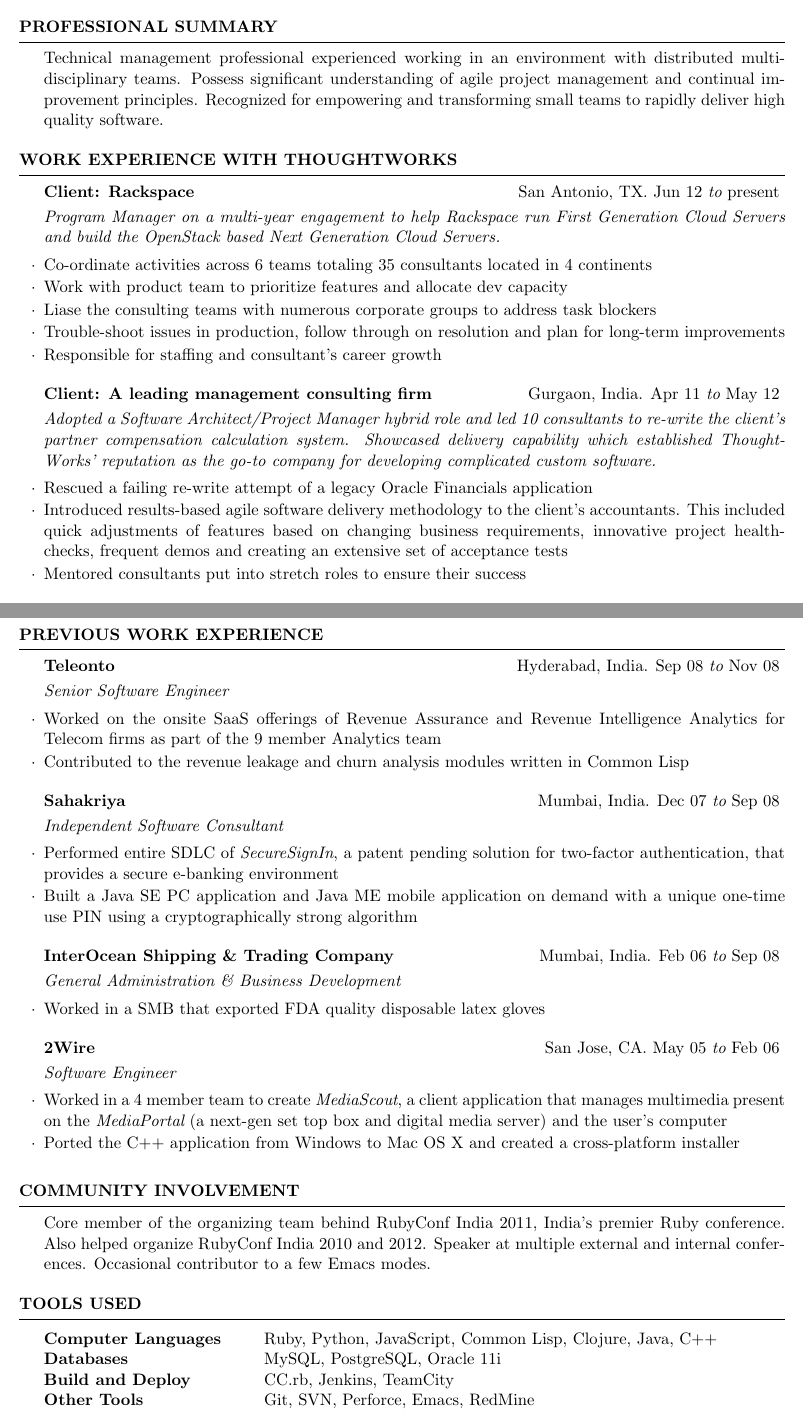
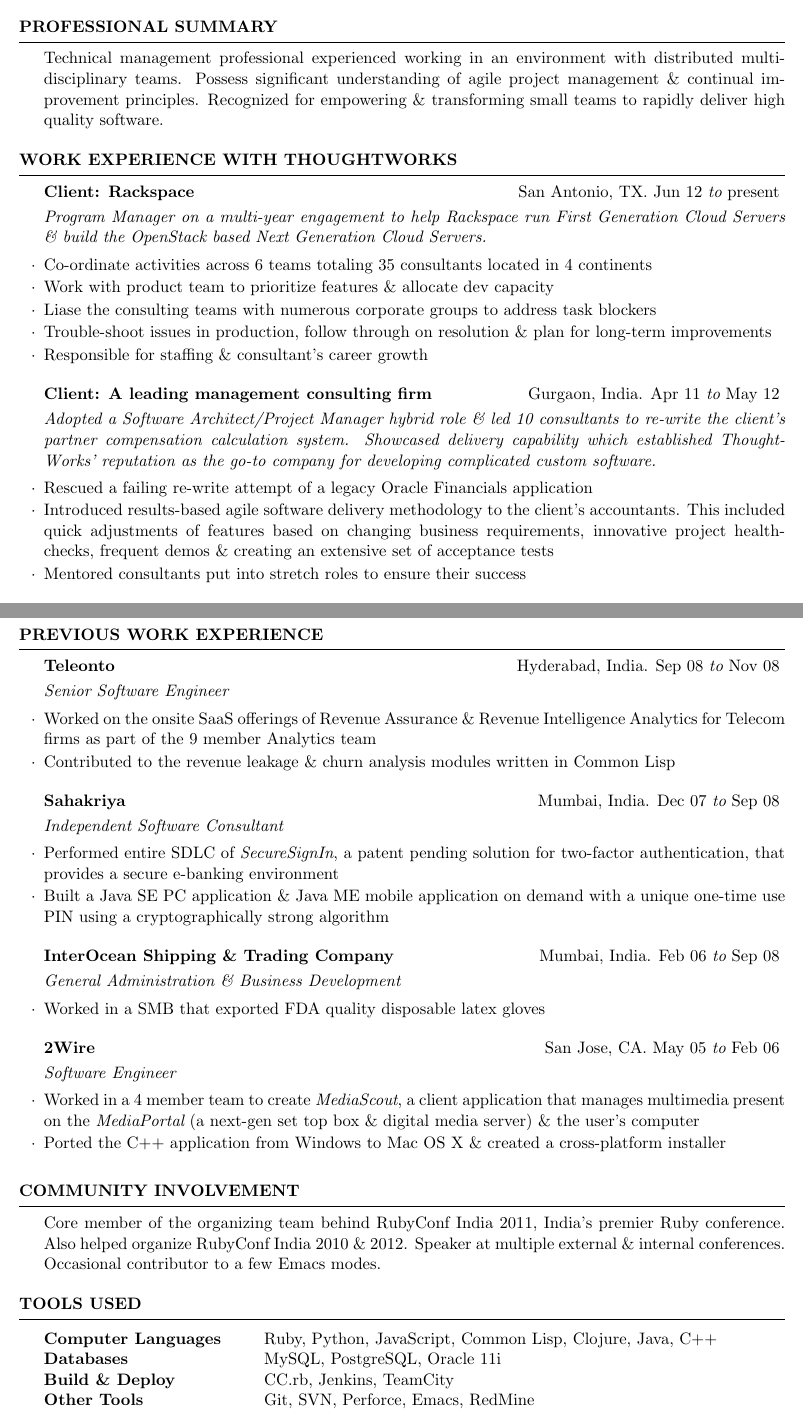
Before and after one commit to habib/resume, a LaTeX CV (Habibullah_resume.tex): two parts of pages 1 and 2 of 2, joined at a grey line, cut so that both start at the same text. Compiled offline with pdfLaTeX.

Commit message:
Consistently using ampersand

```diff
--- a/Habibullah_resume.tex
+++ b/Habibullah_resume.tex
@@ -41,8 +41,8 @@
 \begin{rSection}{Professional Summary}
 Technical management professional experienced working in an
 environment with distributed multi-disciplinary teams. Possess significant
-understanding of agile project management and continual improvement principles. Recognized for
-empowering and transforming small teams to rapidly deliver high
+understanding of agile project management \& continual improvement principles. Recognized for
+empowering \& transforming small teams to rapidly deliver high
 quality software.
 \end{rSection}
 %----------------------------------------------------------------------------------------
@@ -56,23 +56,23 @@
 \begin{rSubsection}{Client: Rackspace}{San Antonio, TX}{Jun
     12}{present}
 {Program Manager on a multi-year engagement to help Rackspace run
-  First Generation Cloud Servers and build the OpenStack based Next
+  First Generation Cloud Servers \& build the OpenStack based Next
   Generation Cloud Servers.}
 
 \item Co-ordinate activities across 6 teams
   totaling 35 consultants located in 4 continents
-\item Work with product team to prioritize features and allocate dev capacity
+\item Work with product team to prioritize features \& allocate dev capacity
 \item Liase the consulting teams with numerous corporate groups to address task blockers
 \item Trouble-shoot issues in production, follow
-  through on resolution and plan for long-term improvements
-\item Responsible for staffing and consultant's career growth
+  through on resolution \& plan for long-term improvements
+\item Responsible for staffing \& consultant's career growth
 \end{rSubsection}
 
 %------------------------------------------------
 
 \begin{rSubsection}{Client: A leading management consulting
     firm}{Gurgaon, India}{Apr 11}{May 12}
-{Adopted a Software Architect/Project Manager hybrid role and led 10 consultants to re-write the
+{Adopted a Software Architect/Project Manager hybrid role \& led 10 consultants to re-write the
   client's partner compensation calculation system. Showcased delivery
   capability which established ThoughtWorks' reputation as the go-to company for developing complicated custom software.}
 
@@ -81,7 +81,7 @@
 \item Introduced results-based agile software delivery
   methodology to the client's accountants. This included quick
   adjustments of features based on changing business requirements, innovative
-  project health-checks, frequent demos and creating an extensive set
+  project health-checks, frequent demos \& creating an extensive set
   of acceptance tests
 \item Mentored consultants put into stretch roles to ensure their
   success
@@ -130,15 +130,15 @@
 
 \begin{rSubsection}{Teleonto}{Hyderabad, India}{Sep 08}{Nov 08}
 {Senior Software Engineer}
-\item Worked on the onsite SaaS offerings of Revenue Assurance and Revenue Intelligence Analytics for Telecom firms as part of the 9 member Analytics team
-\item Contributed to the revenue leakage and churn analysis modules written in Common Lisp
+\item Worked on the onsite SaaS offerings of Revenue Assurance \& Revenue Intelligence Analytics for Telecom firms as part of the 9 member Analytics team
+\item Contributed to the revenue leakage \& churn analysis modules written in Common Lisp
 \end{rSubsection}
 
 %------------------------------------------------
 
 \begin{rSubsection}{Sahakriya}{Mumbai, India}{Dec 07}{Sep 08}{Independent Software Consultant}
 \item Performed entire SDLC of {\em SecureSignIn}, a patent pending solution for two-factor authentication, that provides a secure e-banking environment
-\item Built a Java SE PC application and Java ME mobile application on demand with a unique one-time use PIN using a cryptographically strong algorithm
+\item Built a Java SE PC application \& Java ME mobile application on demand with a unique one-time use PIN using a cryptographically strong algorithm
 \end{rSubsection}
 
 %------------------------------------------------
@@ -153,8 +153,8 @@
 \begin{rSubsection}{2Wire}{San Jose, CA}{May 05}{Feb 06}{Software Engineer}
 \item Worked in a 4 member team to create {\em MediaScout}, a client
   application that manages multimedia present on the {\em MediaPortal}
-  (a next-gen set top box and digital media server) and the user's computer
-\item Ported the C++ application from Windows to Mac OS X and created a cross-platform installer
+  (a next-gen set top box \& digital media server) \& the user's computer
+\item Ported the C++ application from Windows to Mac OS X \& created a cross-platform installer
 \end{rSubsection}
 
 \end{rSection}
@@ -166,8 +166,8 @@
 \begin{rSection}{Community Involvement}
 
 Core member of the organizing team behind RubyConf India 2011, India's
-premier Ruby conference. Also helped organize RubyConf India 2010 and
-2012. Speaker at multiple external and internal conferences. Occasional
+premier Ruby conference. Also helped organize RubyConf India 2010 \&
+2012. Speaker at multiple external \& internal conferences. Occasional
 contributor to a few Emacs modes.
 \end{rSection}
 
@@ -182,7 +182,7 @@
 \begin{tabular}{ @{} >{\bfseries}l @{\hspace{6ex}} l }
 Computer Languages & Ruby, Python, JavaScript, Common Lisp, Clojure, Java, C++ \\
 Databases & MySQL, PostgreSQL, Oracle 11i \\
-Build and Deploy & CC.rb, Jenkins, TeamCity \\
+Build \& Deploy & CC.rb, Jenkins, TeamCity \\
 Other Tools & Git, SVN, Perforce, Emacs, RedMine \\
 \end{tabular}
 
```
Also changed, not shown: Habibullah_resume.tex (14 more changed lines).
